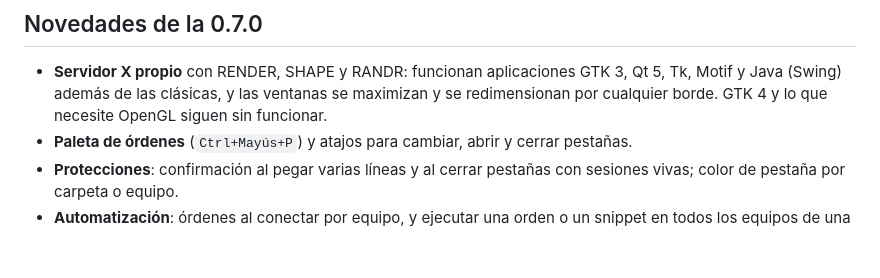
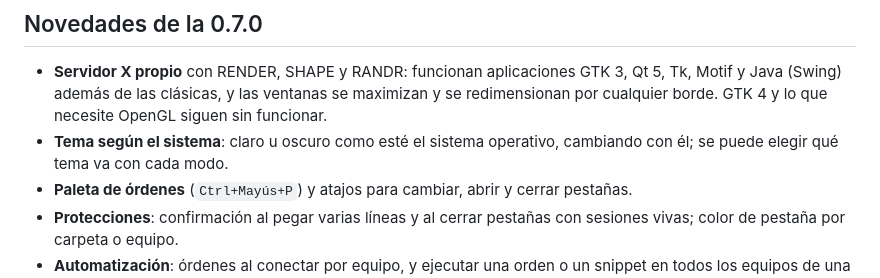
Before and after one commit to marc-mora/GodRemote, a Markdown page: docs/versiones/v0.7.0.md, the part around the change. Rendered like a GitHub page; blank space fills up the shorter version.

```diff
--- a/docs/versiones/v0.7.0.md
+++ b/docs/versiones/v0.7.0.md
@@ -26,6 +26,8 @@ interfaz solo se ha manejado a mano en Linux.
   GTK 3, Qt 5, Tk, Motif y Java (Swing) además de las clásicas, y las
   ventanas se maximizan y se redimensionan por cualquier borde. GTK 4 y lo
   que necesite OpenGL siguen sin funcionar.
+- **Tema según el sistema**: claro u oscuro como esté el sistema operativo,
+  cambiando con él; se puede elegir qué tema va con cada modo.
 - **Paleta de órdenes** (`Ctrl+Mayús+P`) y atajos para cambiar, abrir y
   cerrar pestañas.
 - **Protecciones**: confirmación al pegar varias líneas y al cerrar
```
Also changed, not shown: README.md (+26 -3 lines), docs/tema-automatico.png (added), 9 other files.
